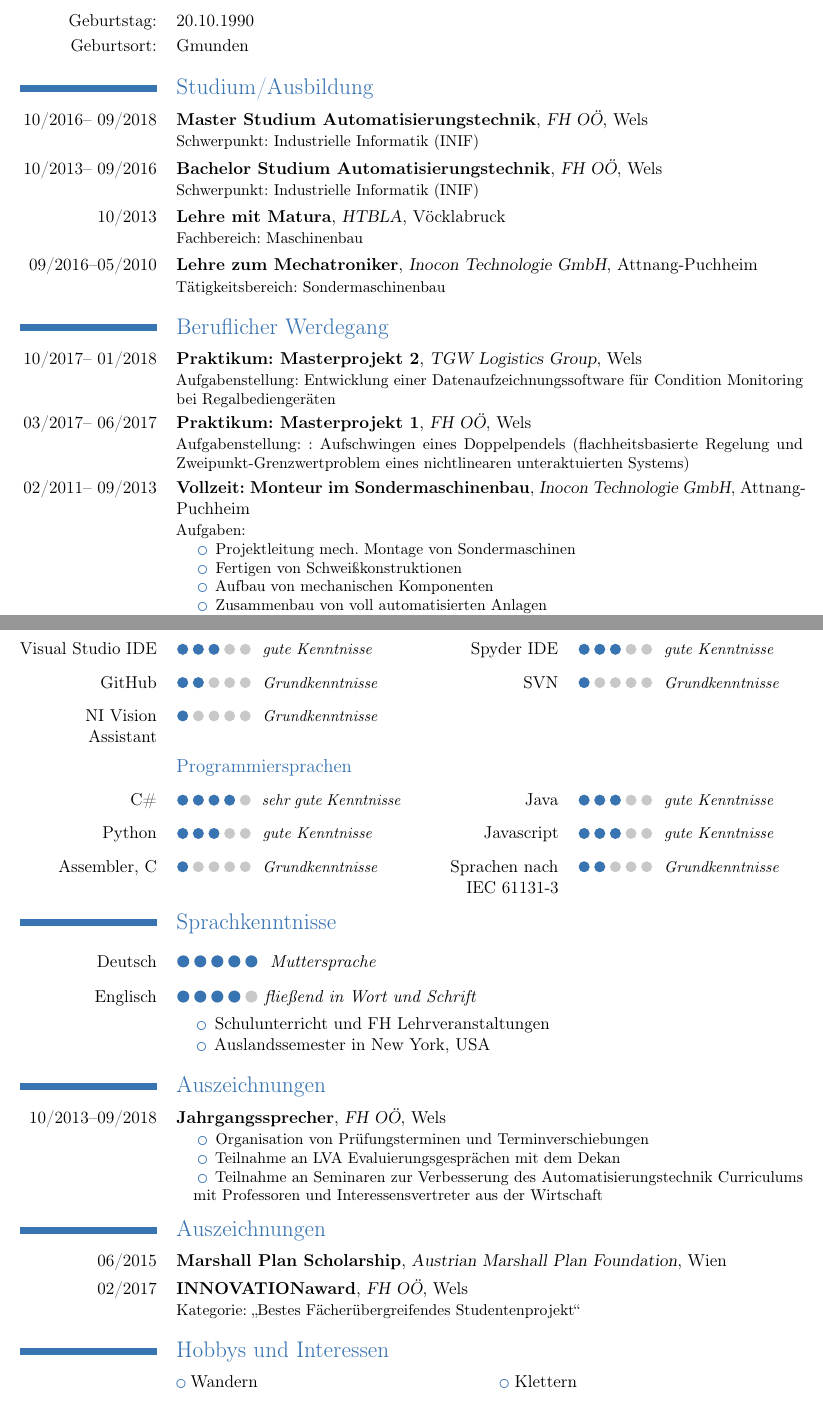
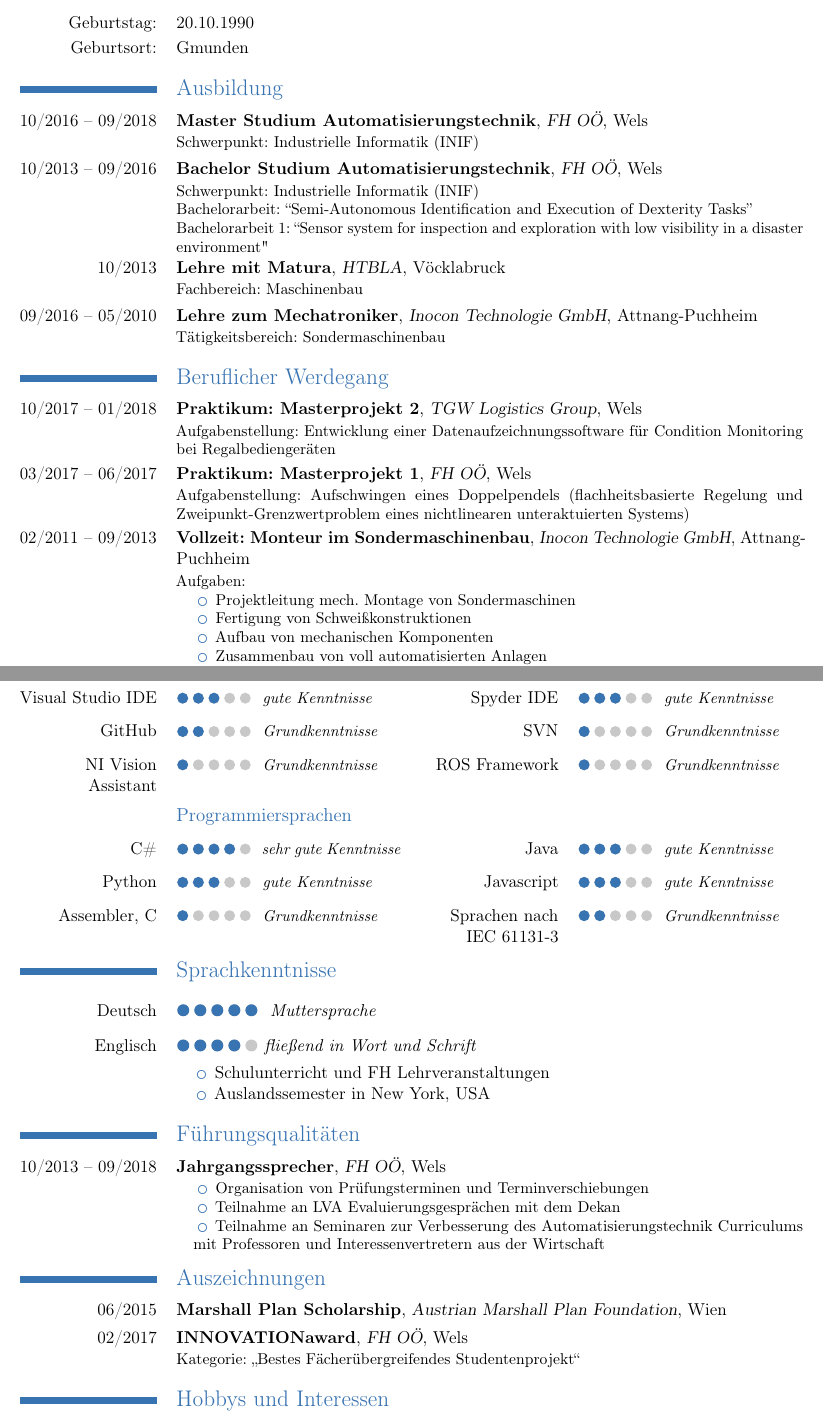
Before and after one commit to JuergenBuchner/Lebenslauf, a LaTeX CV (Lebenslauf.tex): two parts of pages 1 and 2 of 2, joined at a grey line, cut so that both start at the same text. Compiled offline with pdfLaTeX.

Commit message:
Lebenslauf 0.92
Minor Fixes
Adding technical competences

```diff
--- a/Lebenslauf.tex
+++ b/Lebenslauf.tex
@@ -63,28 +63,32 @@
   \cvline{Geburtstag:}{20.10.1990}
   \cvline{Geburtsort:}{Gmunden}
 
-  \section{Studium/Ausbildung}
-  \cventry{10/2016-- 09/2018}{Master Studium Automatisierungstechnik}{FH OÖ}{Wels}{}{Schwerpunkt: Industrielle Informatik (INIF)}
-  \cventry{10/2013-- 09/2016}{Bachelor Studium Automatisierungstechnik}{FH OÖ}{Wels}{}{Schwerpunkt: Industrielle Informatik (INIF)}
+  \section{Ausbildung}
+  \cventry{10/2016 -- 09/2018}{Master Studium Automatisierungstechnik}{FH OÖ}{Wels}{}{Schwerpunkt: Industrielle Informatik (INIF)}
+  \cventry{10/2013 -- 09/2016}{Bachelor Studium Automatisierungstechnik}{FH OÖ}{Wels}{}{Schwerpunkt: Industrielle Informatik (INIF)\\
+  	Bachelorarbeit: ``Semi-Autonomous Identification and
+  	Execution of Dexterity Tasks''
+  	\\Bachelorarbeit 1: ``Sensor system for inspection and
+  	exploration with low visibility in a disaster environment"
+  }
   \cventry{10/2013}{Lehre mit Matura}{HTBLA}{Vöcklabruck}{}{Fachbereich: Maschinenbau}
-  \cventry{09/2016--05/2010}{Lehre zum Mechatroniker}{Inocon Technologie GmbH}{Attnang-Puchheim}{}{Tätigkeitsbereich: Sondermaschinenbau}
+  \cventry{09/2016 -- 05/2010}{Lehre zum Mechatroniker}{Inocon Technologie GmbH}{Attnang-Puchheim}{}{Tätigkeitsbereich: Sondermaschinenbau}
 %  \cventry{1992--1993}{Gymnasium}{Schulname}{Schulort}{Leistungsfächer: Fach1 und Fach2}{Abitur: 1,0}
 
 %  \section{Publikationen}
 %  \cvlistitem{Meine 1. Publikation.}
 %  \cvlistitem{Noch eine Publikation.}
   \section{Beruflicher Werdegang}
-  \cventry{10/2017-- 01/2018}{Praktikum: Masterprojekt 2}{TGW Logistics Group}{Wels}{}{Aufgabenstellung: Entwicklung einer Datenaufzeichnungssoftware für Condition Monitoring bei
-  	Regalbediengeräten}
-  \cventry{03/2017-- 06/2017}{Praktikum: Masterprojekt 1}{FH OÖ}{Wels}{}{Aufgabenstellung: : Aufschwingen eines Doppelpendels
+  \cventry{10/2017 -- 01/2018}{Praktikum: Masterprojekt 2}{TGW Logistics Group}{Wels}{}{Aufgabenstellung: Entwicklung einer Datenaufzeichnungssoftware für Condition Monitoring bei Regalbediengeräten}
+  \cventry{03/2017 -- 06/2017}{Praktikum: Masterprojekt 1}{FH OÖ}{Wels}{}{Aufgabenstellung: Aufschwingen eines Doppelpendels
   	(flachheitsbasierte Regelung und Zweipunkt-Grenzwertproblem eines nichtlinearen unteraktuierten
   	Systems)
   }
-  \cventry{02/2011-- 09/2013}{Vollzeit: Monteur im Sondermaschinenbau}{Inocon Technologie GmbH}{Attnang-Puchheim}{}{Aufgaben:
+  \cventry{02/2011 -- 09/2013}{Vollzeit: Monteur im Sondermaschinenbau}{Inocon Technologie GmbH}{Attnang-Puchheim}{}{Aufgaben:
   	\begin{itemize}
   		\setlength{\itemindent}{.5cm}
   \item{Projektleitung mech. Montage von Sondermaschinen}
-  \item{Fertigen von Schweißkonstruktionen }
+  \item{Fertigung von Schweißkonstruktionen }
   \item{Aufbau von mechanischen Komponenten }
   \item{Zusammenbau von voll automatisierten Anlagen}
   \item{Inbetriebnahme von Pneumatik Systemen}
@@ -93,13 +97,13 @@
 	}
 
   \section{Zivildienst}
-  \cventry{05/2010--01/2011}{Zivildienst}{Lebenshilfe OÖ - Tagesheimstätte}{Gmunden}{}{}
+  \cventry{05/2010 -- 01/2011}{Zivildienst}{Lebenshilfe OÖ - Tagesheimstätte}{Gmunden}{}{}
   \section{Technische Kenntnisse}
   \cvcomputer{\textsc{Matlab} \& Simulink}{\grade{4} \tab \textit{sehr gute Kenntnisse}}{Mathematica}{\grade{3} \tab \textit{gute Kenntnisse}}
   \cvcomputer{Microsoft Office}{\grade{3} \tab \textit{gute Kenntnisse}}{TeXstudio}{\grade{3} \tab \textit{gute Kenntnisse}}
   \cvcomputer{Visual Studio IDE}{\grade{3} \tab \textit{gute Kenntnisse}}{Spyder IDE}{\grade{3} \tab \textit{gute Kenntnisse}}
   \cvcomputer{GitHub}{\grade{2} \tab \textit{Grundkenntnisse}}{SVN}{\grade{1} \tab \textit{Grundkenntnisse}}
-  \cvcomputer{NI Vision Assistant}{\grade{1} \tab \textit{Grundkenntnisse}}{}{}
+  \cvcomputer{NI Vision Assistant}{\grade{1} \tab \textit{Grundkenntnisse}}{ROS Framework}{\grade{1} \tab \textit{Grundkenntnisse}}
   \subsection{Programmiersprachen}
   \cvcomputer{C\#}{\grade{4} \tab \textit{sehr gute Kenntnisse}}{Java}{\grade{3} \tab \textit{gute Kenntnisse}}
   \cvcomputer{Python}{\grade{3} \tab \textit{gute Kenntnisse}}{Javascript}{\grade{3} \tab \textit{gute Kenntnisse}}
@@ -114,20 +118,20 @@
   		\item Auslandssemester in New York, USA
   	\end{itemize}
   }
-  \section{Auszeichnungen}
-  \cventry{10/2013--09/2018}{Jahrgangssprecher}{FH OÖ}{Wels}{}{
+  \section{Führungsqualitäten}
+  \cventry{10/2013 -- 09/2018}{Jahrgangssprecher}{FH OÖ}{Wels}{}{
   	\begin{itemize}
   		\setlength{\itemindent}{.5cm}
   	\item Organisation von Prüfungsterminen und Terminverschiebungen
   	\item Teilnahme an LVA Evaluierungsgesprächen mit dem Dekan
-  	\item Teilnahme an Seminaren zur Verbesserung des Automatisierungstechnik Curriculums mit Professoren und Interessensvertreter aus der Wirtschaft
+  	\item Teilnahme an Seminaren zur Verbesserung des Automatisierungstechnik Curriculums mit Professoren und Interessenvertretern aus der Wirtschaft
 	\end{itemize}
 	}
   \section{Auszeichnungen}
   \cventry{06/2015}{Marshall Plan Scholarship}{Austrian Marshall Plan Foundation}{Wien}{}{}
   \cventry{02/2017}{INNOVATIONaward}{FH OÖ}{Wels}{}{Kategorie: „Bestes Fächerübergreifendes Studentenprojekt“}
   \section{Hobbys und Interessen}
-  \cvlistdoubleitem{Wandern}{Klettern}
+  \cvlistdoubleitem{Wandern/Bergsteigen}{Klettern}
   \cvlistdoubleitem{Wakeboarden}{Snowboarden}
   \cvlistdoubleitem{Volleyball}{Tischtennis}
 
```
Also changed, not shown: Lebenslauf.pdf, 4 other files.
